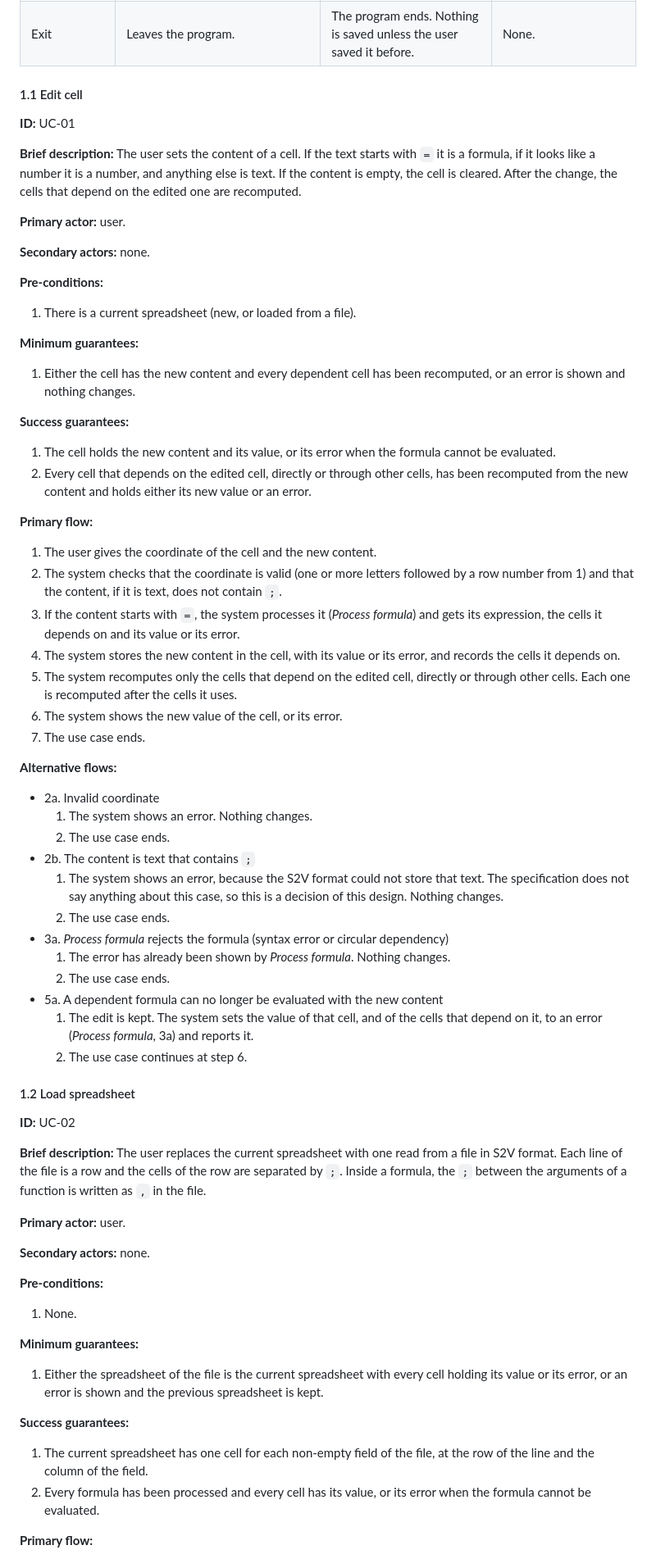
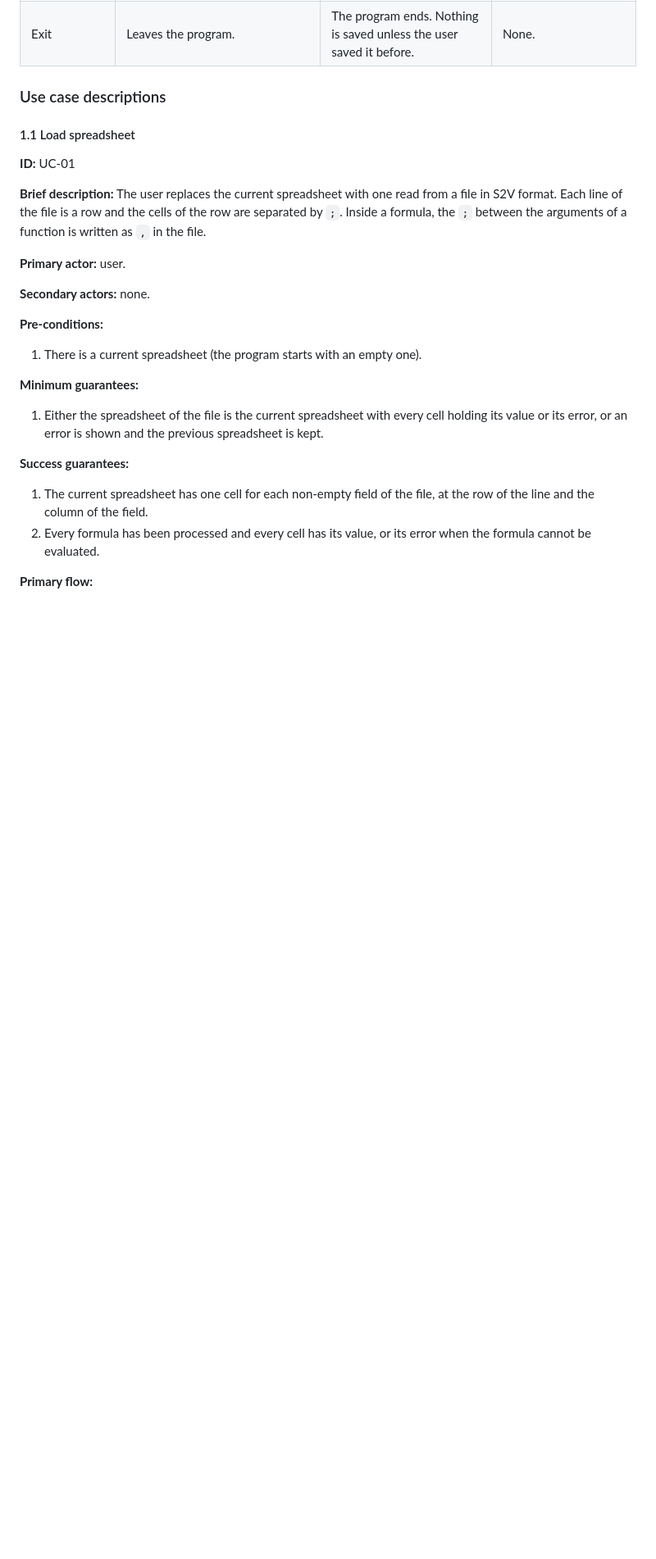
Before and after one commit to kamanfung-upc/softeng-project, a Markdown page: docs/deliverable-1.md, the part around one of its changes. Shown at 82% size. Rendered like a GitHub page; blank space fills up the shorter version.

```diff
--- a/docs/deliverable-1.md
+++ b/docs/deliverable-1.md
@@ -22,52 +22,11 @@ For this project, the user of the spreadsheet is the only actor.
 | Run commands from file | Runs a list of commands stored in a text file. | The user gives the path of the file. Each line is run as one of the menu options with its arguments. | The file is not found. If a line is not a valid command or fails, the error is printed and the next line runs. |
 | Exit | Leaves the program. | The program ends. Nothing is saved unless the user saved it before. | None. |
 
-#### 1.1 Edit cell
+### Use case descriptions
+
+#### 1.1 Load spreadsheet
 
 **ID:** UC-01
-
-**Brief description:** The user sets the content of a cell. If the text starts with `=` it is a formula, if it looks like a number it is a number, and anything else is text. If the content is empty, the cell is cleared. After the change, the cells that depend on the edited one are recomputed.
-
-**Primary actor:** user.
-
-**Secondary actors:** none.
-
-**Pre-conditions:**
-1. There is a current spreadsheet (new, or loaded from a file).
-
-**Minimum guarantees:**
-1. Either the cell has the new content and every dependent cell has been recomputed, or an error is shown and nothing changes.
-
-**Success guarantees:**
-1. The cell holds the new content and its value, or its error when the formula cannot be evaluated.
-2. Every cell that depends on the edited cell, directly or through other cells, has been recomputed from the new content and holds either its new value or an error.
-
-**Primary flow:**
-1. The user gives the coordinate of the cell and the new content.
-2. The system checks that the coordinate is valid (one or more letters followed by a row number from 1) and that the content, if it is text, does not contain `;`.
-3. If the content starts with `=`, the system processes it (*Process formula*) and gets its expression, the cells it depends on and its value or its error.
-4. The system stores the new content in the cell, with its value or its error, and records the cells it depends on.
-5. The system recomputes only the cells that depend on the edited cell, directly or through other cells. Each one is recomputed after the cells it uses.
-6. The system shows the new value of the cell, or its error.
-7. The use case ends.
-
-**Alternative flows:**
-- 2a. Invalid coordinate
-  1. The system shows an error. Nothing changes.
-  2. The use case ends.
-- 2b. The content is text that contains `;`
-  1. The system shows an error, because the S2V format could not store that text. The specification does not say anything about this case, so this is a decision of this design. Nothing changes.
-  2. The use case ends.
-- 3a. *Process formula* rejects the formula (syntax error or circular dependency)
-  1. The error has already been shown by *Process formula*. Nothing changes.
-  2. The use case ends.
-- 5a. A dependent formula can no longer be evaluated with the new content
-  1. The edit is kept. The system sets the value of that cell, and of the cells that depend on it, to an error (*Process formula*, 3a) and reports it.
-  2. The use case continues at step 6.
-
-#### 1.2 Load spreadsheet
-
-**ID:** UC-02
 
 **Brief description:** The user replaces the current spreadsheet with one read from a file in S2V format. Each line of the file is a row and the cells of the row are separated by `;`. Inside a formula, the `;` between the arguments of a function is written as `,` in the file.
 
@@ -76,7 +35,7 @@ For this project, the user of the spreadsheet is the only actor.
 **Secondary actors:** none.
 
 **Pre-conditions:**
-1. None.
+1. There is a current spreadsheet (the program starts with an empty one).
 
 **Minimum guarantees:**
 1. Either the spreadsheet of the file is the current spreadsheet with every cell holding its value or its error, or an error is shown and the previous spreadsheet is kept.
```
Also changed, not shown: other parts of docs/deliverable-1.md (+67 -21 lines), docs/domain-model.drawio.png, 3 other files.
